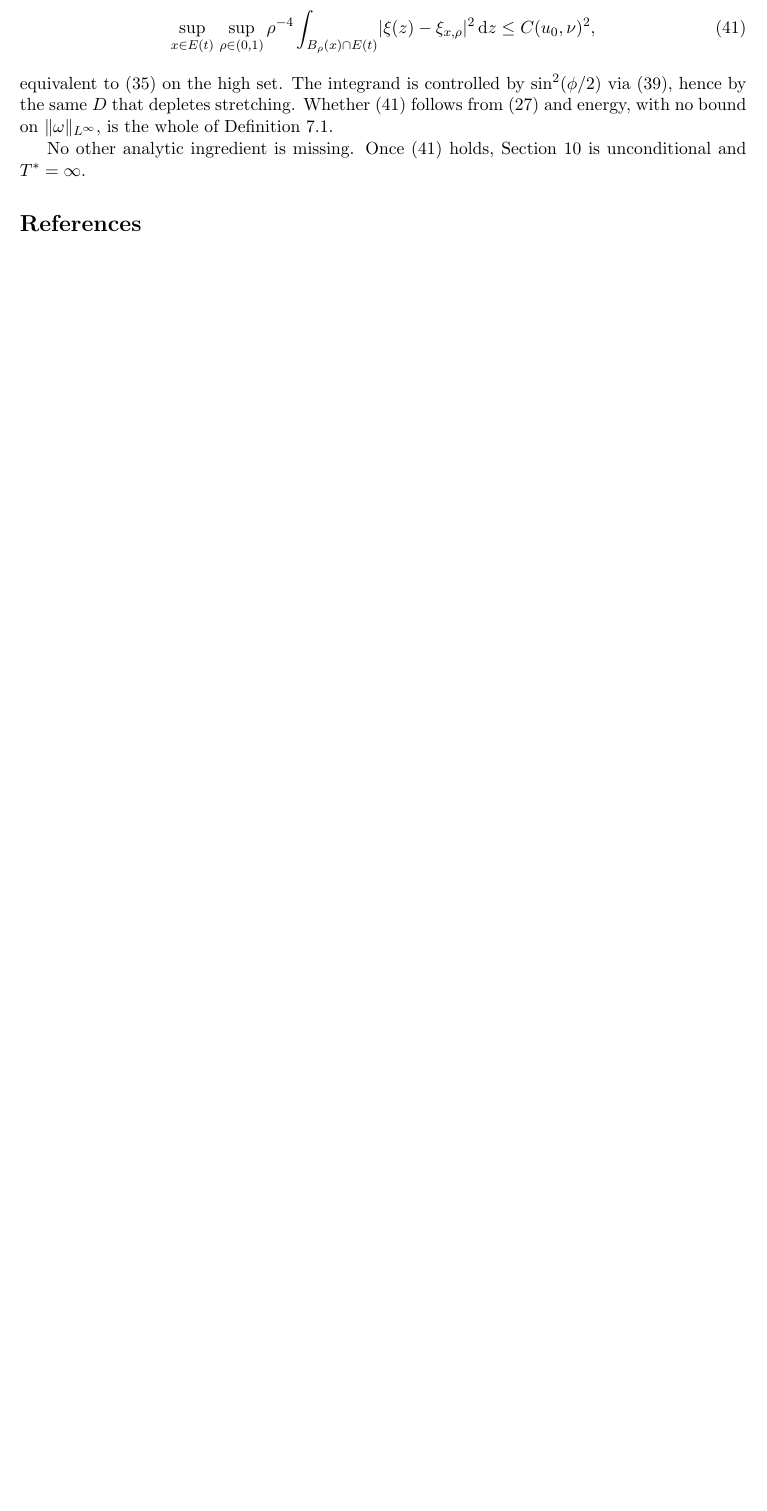
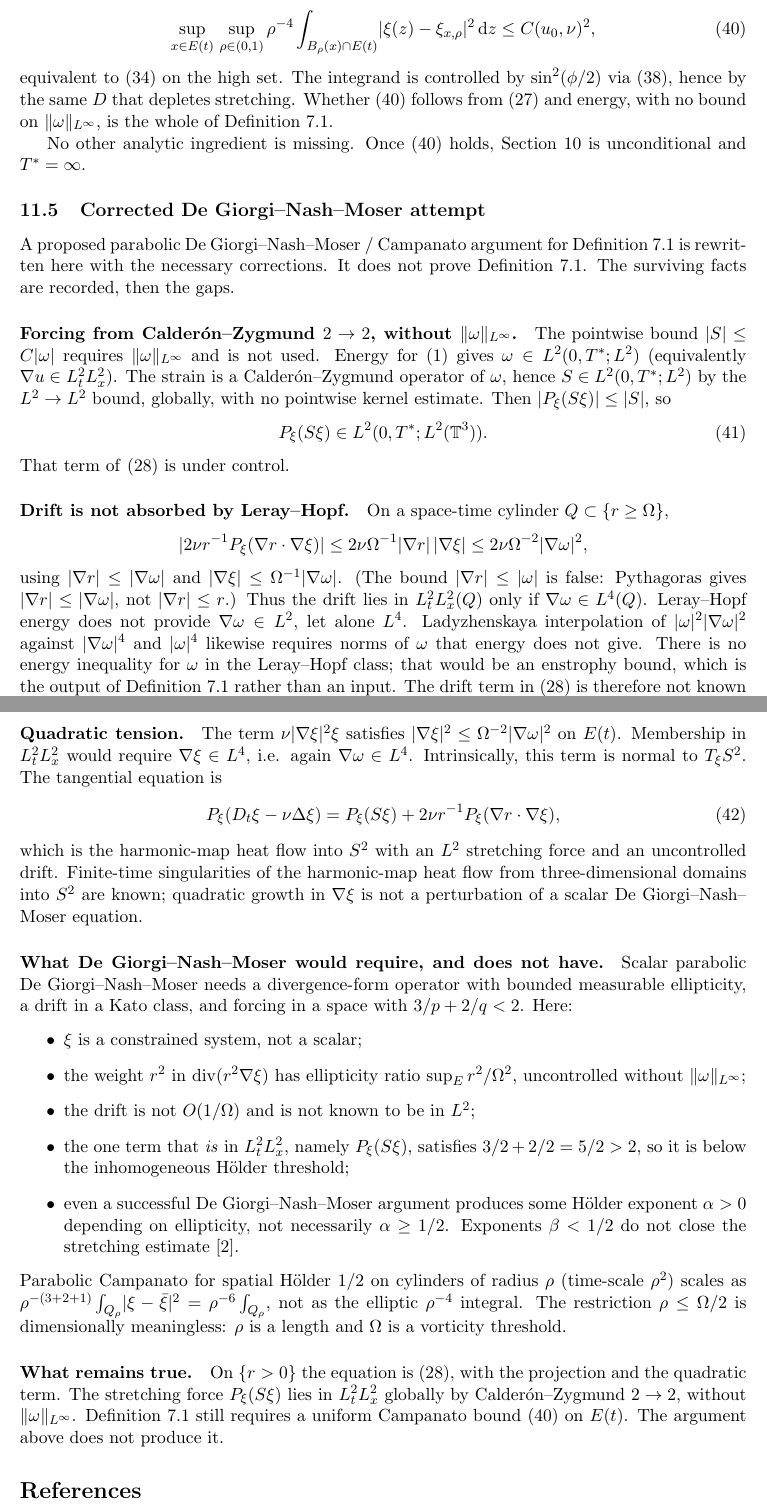
Before and after one commit to BenFrohman/NS_Millennium_Proof, a LaTeX paper (classical/DirectionHolder_BdVB.tex): part of page 11 of 11 before the commit and two parts of pages 11 and 12 of 13 after it, the two joined at a grey line, cut so that both start at the same text, the shorter picture padded with empty space. Compiled offline with pdfLaTeX.

Commit message:
Correct the xi equation and rewrite the DNM attempt
Projected drift, quadratic tension, CZ 2-2 forcing without L^infty.
Drift is not O(1/Omega) and is not in L2 from energy. DNM does not
prove Definition 7.1.

```diff
--- a/classical/DirectionHolder_BdVB.tex
+++ b/classical/DirectionHolder_BdVB.tex
@@ -836,6 +856,99 @@ from~\eqref{eq:xi-evol} and energy, with no bound on
 No other analytic ingredient is missing. Once~\eqref{eq:campanato} holds,
 Section~\ref{sec:implication} is unconditional and \(T^*=\infty\).
 
+\subsection{Corrected De Giorgi--Nash--Moser attempt}
+\label{sec:dnm}
+
+A proposed parabolic De Giorgi--Nash--Moser / Campanato argument for
+Definition~7.1 is rewritten here with the necessary corrections. It does
+not prove Definition~7.1. The surviving facts are recorded, then the
+gaps.
+
+\paragraph{Forcing from Calder\'on--Zygmund \(2\to 2\), without \(\norm{\omega}_{L^\infty}\).}
+The pointwise bound \(\abs{S}\le C\abs{\omega}\) requires
+\(\norm{\omega}_{L^\infty}\) and is not used. Energy for~\eqref{eq:NS}
+gives \(\omega\in L^2(0,T^*;L^2)\) (equivalently \(\nabla u\in L^2_t L^2_x\)).
+The strain is a Calder\'on--Zygmund operator of \(\omega\), hence
+\(S\in L^2(0,T^*;L^2)\) by the \(L^2\to L^2\) bound, globally, with no
+pointwise kernel estimate. Then \(\abs{P_\xi(S\xi)}\le\abs{S}\), so
+\begin{equation}
+\label{eq:forcing-L2}
+P_\xi(S\xi)\in L^2(0,T^*;L^2(\T^3)).
+\end{equation}
+That term of~\eqref{eq:xi-correct} is under control.
+
+\paragraph{Drift is not absorbed by Leray--Hopf.}
+On a space-time cylinder \(Q\subset\{r\ge\Omega\}\),
+\[
+\abs{2\nu r^{-1}P_\xi(\nabla r\cdot\nabla\xi)}
+\le 2\nu\Omega^{-1}\abs{\nabla r}\,\abs{\nabla\xi}
+\le 2\nu\Omega^{-2}\abs{\nabla\omega}^2,
+\]
+using \(\abs{\nabla r}\le\abs{\nabla\omega}\) and
+\(\abs{\nabla\xi}\le\Omega^{-1}\abs{\nabla\omega}\). (The bound
+\(\abs{\nabla r}\le\abs{\omega}\) is false: Pythagoras gives
+\(\abs{\nabla r}\le\abs{\nabla\omega}\), not \(\abs{\nabla r}\le r\).)
+Thus the drift lies in \(L^2_t L^2_x(Q)\) only if
+\(\nabla\omega\in L^4(Q)\). Leray--Hopf energy does not provide
+\(\nabla\omega\in L^2\), let alone \(L^4\). Ladyzhenskaya interpolation
+of \(\abs{\omega}^2\abs{\nabla\omega}^2\) against \(\abs{\nabla\omega}^4\)
+and \(\abs{\omega}^4\) likewise requires norms of \(\omega\) that energy
+does not give. There is no energy inequality for \(\omega\) in the
+Leray--Hopf class; that would be an enstrophy bound, which is the
+output of Definition~7.1 rather than an input. The drift term in~\eqref{eq:xi-correct}
+is therefore not known to lie in \(L^2_t L^2_x\) on cylinders in
+\(\{r\ge\Omega\}\).
+
+\paragraph{Quadratic tension.}
+The term \(\nu\abs{\nabla\xi}^2\xi\) satisfies
+\(\abs{\nabla\xi}^2\le\Omega^{-2}\abs{\nabla\omega}^2\) on \(E(t)\).
+Membership in \(L^2_t L^2_x\) would require \(\nabla\xi\in L^4\), i.e.
+again \(\nabla\omega\in L^4\). Intrinsically, this term is normal to
+\(T_\xi S^2\). The tangential equation is
+\begin{equation}
+\label{eq:xi-tangential}
+P_\xi(D_t\xi-\nu\Delta\xi)
+=P_\xi(S\xi)+2\nu r^{-1}P_\xi(\nabla r\cdot\nabla\xi),
+\end{equation}
+which is the harmonic-map heat flow into \(S^2\) with an \(L^2\) stretching
+force and an uncontrolled drift. Finite-time singularities of the
+harmonic-map heat flow from three-dimensional domains into \(S^2\) are
+known; quadratic growth in \(\nabla\xi\) is not a perturbation of a
+scalar De Giorgi--Nash--Moser equation.
+
+\paragraph{What De Giorgi--Nash--Moser would require, and does not have.}
+Scalar parabolic De Giorgi--Nash--Moser needs a divergence-form operator
+with bounded measurable ellipticity, a drift in a Kato class, and
+forcing in a space with \(3/p+2/q<2\). Here:
+\begin{itemize}
+\item \(\xi\) is a constrained system, not a scalar;
+\item the weight \(r^2\) in \(\mathrm{div}(r^2\nabla\xi)\) has ellipticity
+ratio \(\sup_E r^2/\Omega^2\), uncontrolled without
+\(\norm{\omega}_{L^\infty}\);
+\item the drift is not \(O(1/\Omega)\) and is not known to be in \(L^2\);
+\item the one term that \emph{is} in \(L^2_t L^2_x\), namely
+\(P_\xi(S\xi)\), satisfies \(3/2+2/2=5/2>2\), so it is below the
+inhomogeneous H\"older threshold;
+\item even a successful De Giorgi--Nash--Moser argument produces some
+H\"older exponent \(\alpha>0\) depending on ellipticity, not necessarily
+\(\alpha\ge 1/2\). Exponents \(\beta<1/2\) do not close the stretching
+estimate~\cite{BdV2016}.
+\end{itemize}
+Parabolic Campanato for spatial H\"older \(1/2\) on cylinders of radius
+\(\rho\) (time-scale \(\rho^2\)) scales as
+\(\rho^{-(3+2+1)}\int_{Q_\rho}\abs{\xi-\bar\xi}^2=\rho^{-6}\int_{Q_\rho}\),
+not as the elliptic \(\rho^{-4}\) integral. The restriction
+\(\rho\le\Omega/2\) is dimensionally meaningless: \(\rho\) is a length and
+\(\Omega\) is a vorticity threshold.
+
+\paragraph{What remains true.}
+On \(\{r>0\}\) the equation is~\eqref{eq:xi-correct}, with the projection
+and the quadratic term. The stretching force \(P_\xi(S\xi)\) lies in
+\(L^2_t L^2_x\) globally by Calder\'on--Zygmund \(2\to 2\), without
+\(\norm{\omega}_{L^\infty}\). Definition~7.1 still requires a uniform
+Campanato bound~\eqref{eq:campanato} on \(E(t)\). The argument above
+does not produce it.
+
 \begin{thebibliography}{9}
 \bibitem{BdVB2002}
 H.\ Beir\~ao da Veiga and L.\,C.\ Berselli,
```
Also changed, not shown: classical/DirectionHolder_BdVB.pdf, classical/DirectionHolder_BdVB.tex (46 more changed lines).
